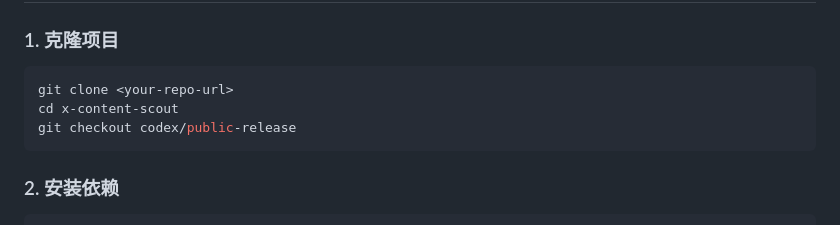
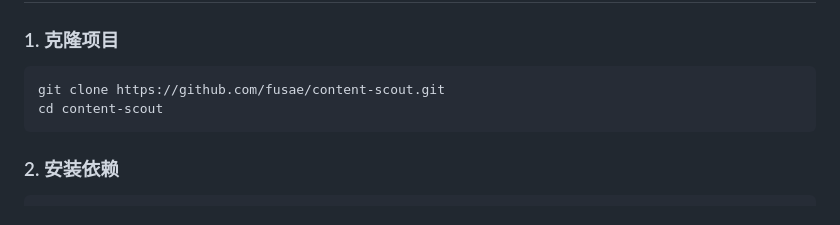
Before and after one commit to fusae/content-scout, a Markdown page: README.md, the part around the change. GitHub-like rendering.

Commit message:
docs: simplify clone instructions
- Remove git checkout step (will set codex/public-release as default branch on GitHub)
- Update repo URL to actual GitHub URL

Co-Authored-By: Claude Opus 4.6 (1M context) <noreply@anthropic.com>

````diff
--- a/README.md
+++ b/README.md
@@ -46,9 +46,8 @@ Content Scout 是一个自动化内容策划工具，帮助内容创作者：
 ### 1. 克隆项目
 
 ```bash
-git clone <your-repo-url>
-cd x-content-scout
-git checkout codex/public-release
+git clone https://github.com/fusae/content-scout.git
+cd content-scout
 ```
 
 ### 2. 安装依赖
````
